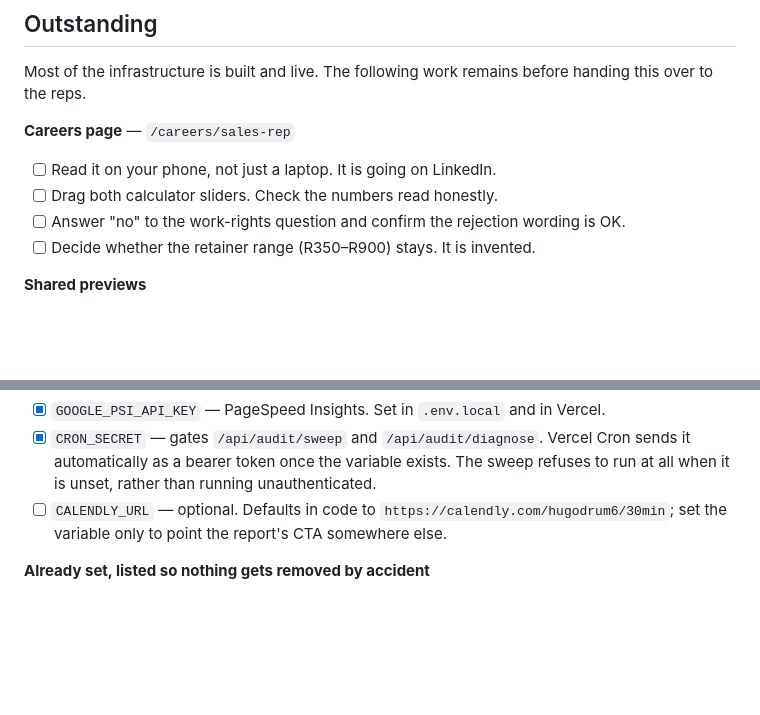
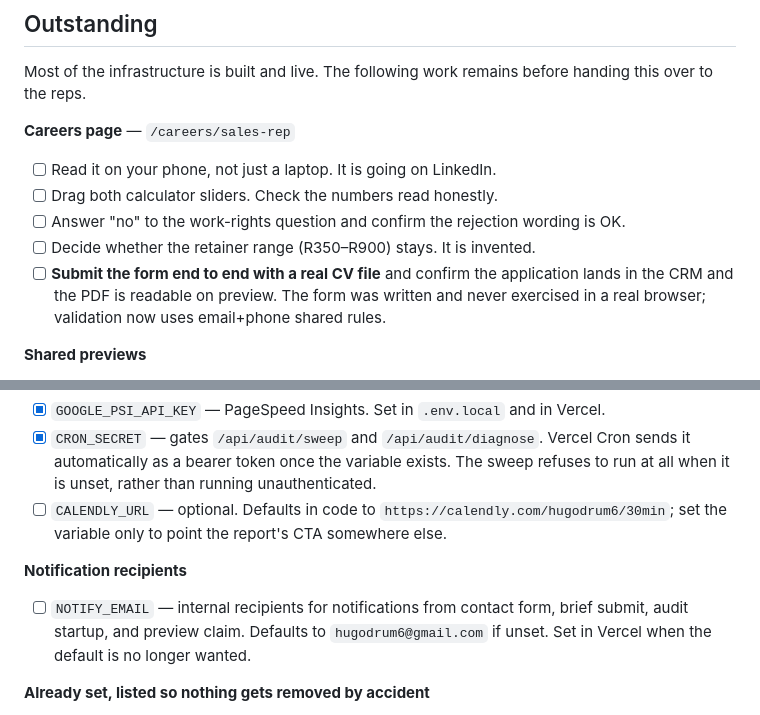
Before and after one commit to hugo-drummond/mountain-studios, a Markdown page: TODO.md, 2 parts joined by grey strips. Drawn GitHub-style; blank space fills up the shorter version.

```diff
--- a/TODO.md
+++ b/TODO.md
@@ -16,6 +16,9 @@ handing this over to the reps.
 - [ ] Drag both calculator sliders. Check the numbers read honestly.
 - [ ] Answer "no" to the work-rights question and confirm the rejection wording is OK.
 - [ ] Decide whether the retainer range (R350–R900) stays. It is invented.
+- [ ] **Submit the form end to end with a real CV file** and confirm the application lands in the CRM and
+      the PDF is readable on preview. The form was written and never exercised in a real browser; validation
+      now uses email+phone shared rules.
 
 **Shared previews**
 
@@ -193,6 +196,12 @@ values live in `.env.local` locally, never in this file.
 - [ ] `CALENDLY_URL` — optional. Defaults in code to `https://calendly.com/hugodrum6/30min`;
       set the variable only to point the report's CTA somewhere else.
 
+**Notification recipients**
+
+- [ ] `NOTIFY_EMAIL` — internal recipients for notifications from contact form, brief submit, audit startup,
+      and preview claim. Defaults to `hugodrum6@gmail.com` if unset. Set in Vercel when the default is
+      no longer wanted.
+
 **Already set, listed so nothing gets removed by accident**
 
 - `AWS_REGION`, `AWS_ACCESS_KEY_ID`, `AWS_SECRET_ACCESS_KEY` — SES, used by the Get Started
```
Also changed, not shown: STATUS.md (+55 -0 lines).
